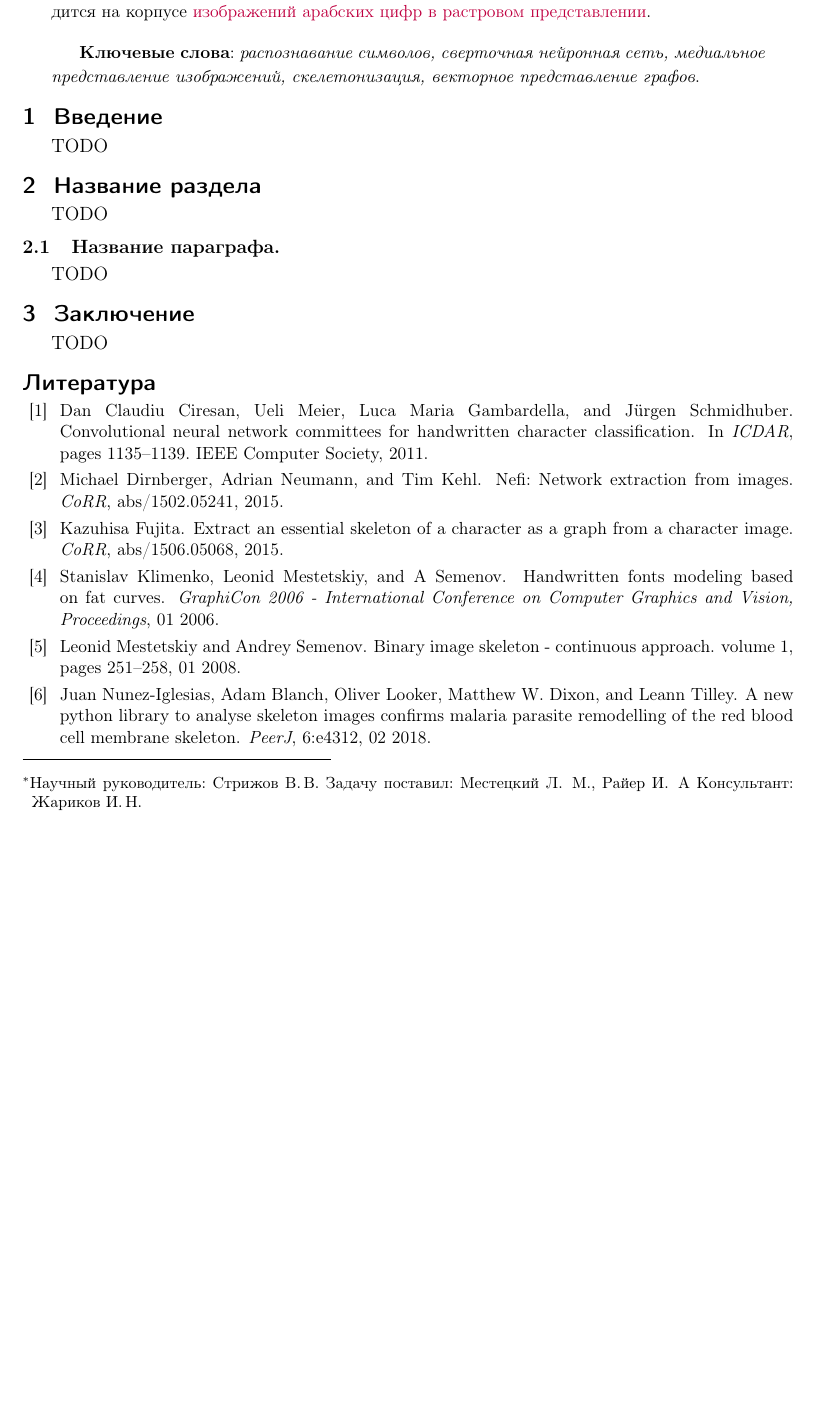
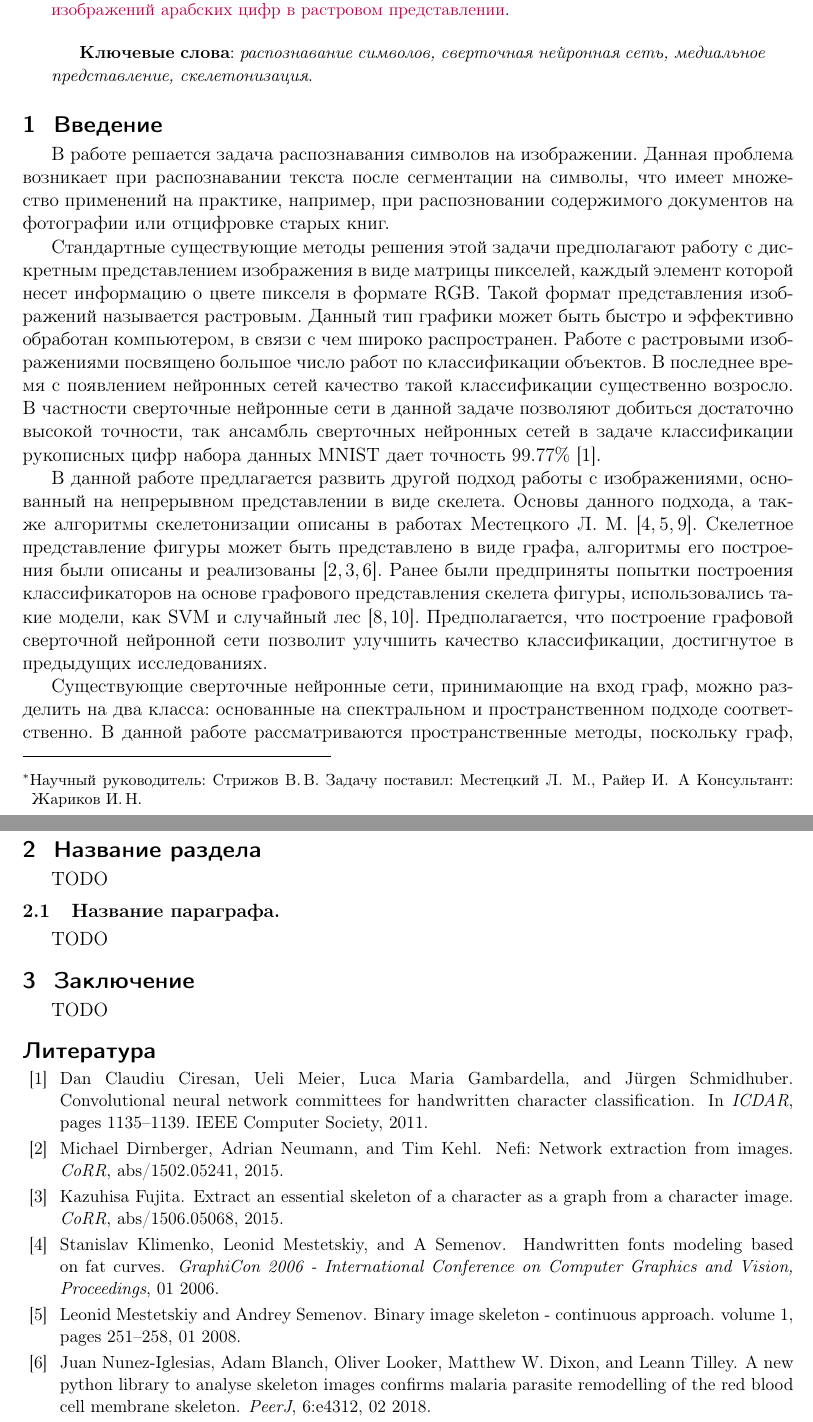
Before and after one commit to Intelligent-Systems-Phystech/2019-Project-9, a LaTeX document (Grigorev2019Project9/report/Grigorev2019TextRecognitionUsingSkeletonRepresentationAndCNN.tex): part of page 1 of 2 before the commit and two parts of pages 1 and 2 of 2 after it, the two joined at a grey line, cut so that both start at the same text, the shorter picture padded with empty space. Compiled offline with pdfLaTeX.

Commit message:
minor update

```diff
--- a/Grigorev2019Project9/report/Grigorev2019TextRecognitionUsingSkeletonRepresentationAndCNN.tex
+++ b/Grigorev2019Project9/report/Grigorev2019TextRecognitionUsingSkeletonRepresentationAndCNN.tex
@@ -17,10 +17,10 @@
 \organization
     {Московский физико-технический институт}
 \abstract
-    {В работе рассматривается задача распознования символов на изображении. Предлагается новый способ решения, основанный на медиальном представлении фигуры. Производится построение сверточной нейронной сети, получающей на вход признаковое описание графа скелетного представления объекта. Оценка качества предложенного метода проводится на корпусе  \textcolor{purple}{изображений арабских цифр в растровом представлении}.
+    {В работе рассматривается задача распознования символов на изображении. Предлагается новый способ решения, основанный на медиальном представлении фигуры. Производится построение сверточной нейронной сети, получающей на вход граф скелетного представления объекта. Оценка качества предложенного метода проводится на корпусе  \textcolor{purple}{изображений арабских цифр в растровом представлении}.
 
 \bigskip
-\textbf{Ключевые слова}: \emph {распознавание символов, сверточная нейронная сеть, медиальное представление изображений, скелетонизация, векторное представление графов}.}
+\textbf{Ключевые слова}: \emph {распознавание символов, сверточная нейронная сеть, медиальное представление, скелетонизация}.}
 \titleEng
     {JMLDA paper example: file jmlda-example.tex}
 \authorEng
@@ -37,7 +37,15 @@
 \maketitle
 %\linenumbers
 \section{Введение}
-TODO
+В работе решается задача распознавания символов на изображении. Данная проблема возникает при распознавании текста после сегментации на символы, что имеет множество применений на практике, например, при распозновании содержимого документов на фотографии или отцифровке старых книг.
+
+Стандартные существующие методы решения этой задачи предполагают работу с дискретным представлением изображения в виде матрицы пикселей, каждый элемент которой несет информацию о цвете пикселя в формате RGB.  Такой формат представления изображений называется растровым. Данный тип графики может быть быстро и эффективно обработан компьютером, в связи с чем широко распространен. Работе с растровыми изображениями посвящено большое число работ по классификации объектов. В последнее время с появлением нейронных сетей качество такой классификации существенно возросло. В частности сверточные нейронные сети в данной задаче позволяют добиться достаточно высокой точности, так ансамбль сверточных нейронных сетей в задаче классификации  рукописных цифр набора данных MNIST дает точность $99.77\%$ \cite{conf/icdar/CiresanMGS11}.
+
+В данной работе предлагается развить другой подход работы с изображениями, основанный на непрерывном представлении в виде скелета. Основы данного подхода, а также алгоритмы скелетонизации описаны в работах Местецкого Л.~M.\cite{mest2009, mest2006, mest2008}. Скелетное представление фигуры может быть представлено в виде графа, алгоритмы его построения были описаны и реализованы \cite{journals/corr/Fujita15, journals/corr/DirnbergerNK15, skan_lib}. Ранее были предприняты попытки построения классификаторов на основе графового представления скелета фигуры, использовались такие модели, как SVM и случайный лес \cite{Svm_cush, rf_msu}. Предполагается, что построение графовой сверточной нейронной сети позволит улучшить качество классификации, достигнутое в предыдущих исследованиях.
+
+Существующие сверточные нейронные сети, принимающие на вход граф, можно разделить на два класса: основанные на спектральном и пространственном подходе соответственно. В данной работе рассматриваются пространственные методы, поскольку граф, сгенерированный по изображению, имеет произвольный вид. \textcolor{purple}{Предлагается развить подход пространственой фильтрации, описанный в работе \cite{rsf}, адаптировав его к решению рассматриваемой задачи}.
+
+
 
 \section{Название раздела}
 TODO
```
Also changed, not shown: Grigorev2019Project9/report/Grigorev2019TextRecognitionUsingSkeletonRepresentationAndCNN.pdf, Grigorev2019Project9/report/Grigorev2019TextRecognitionUsingSkeletonRepresentationAndCNN.tex (5 more changed lines), 2 other files.
